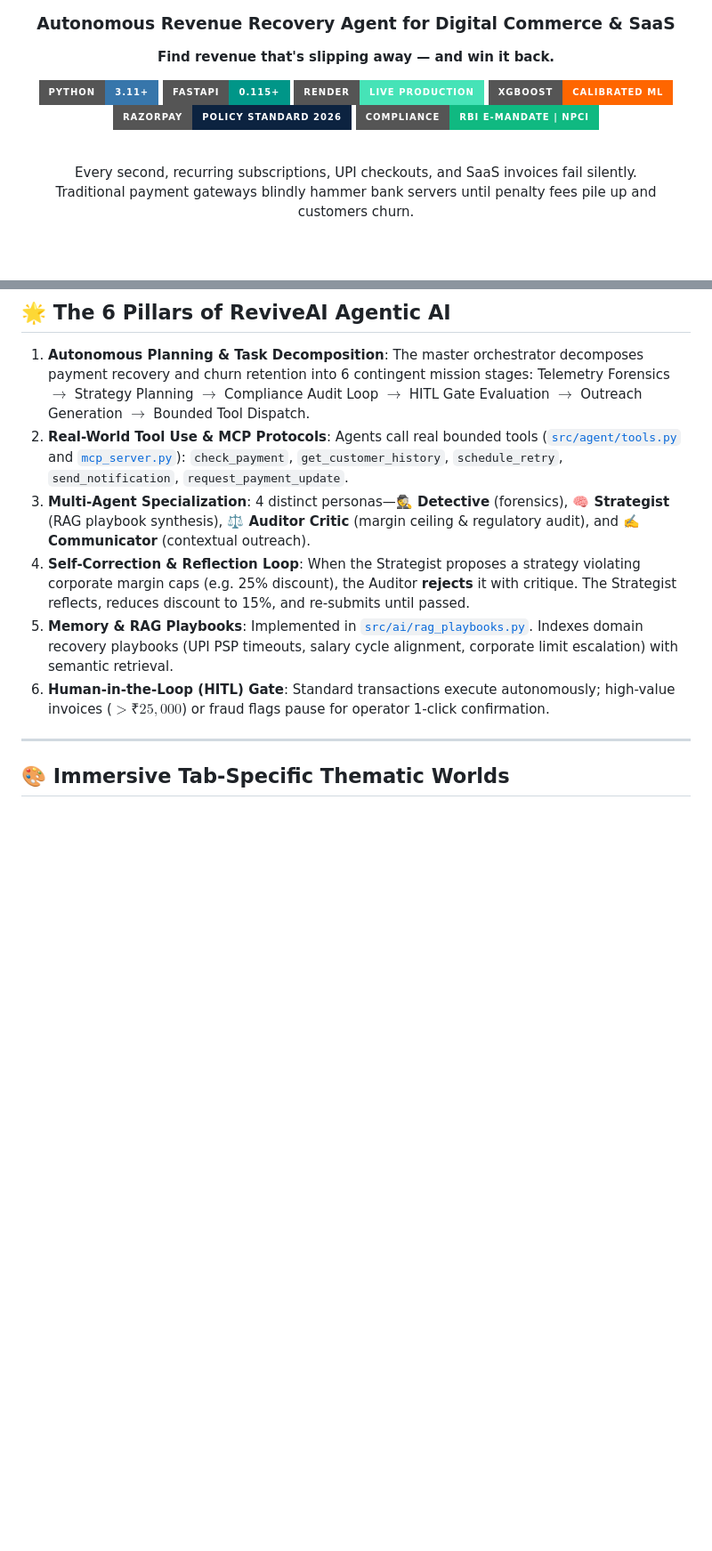
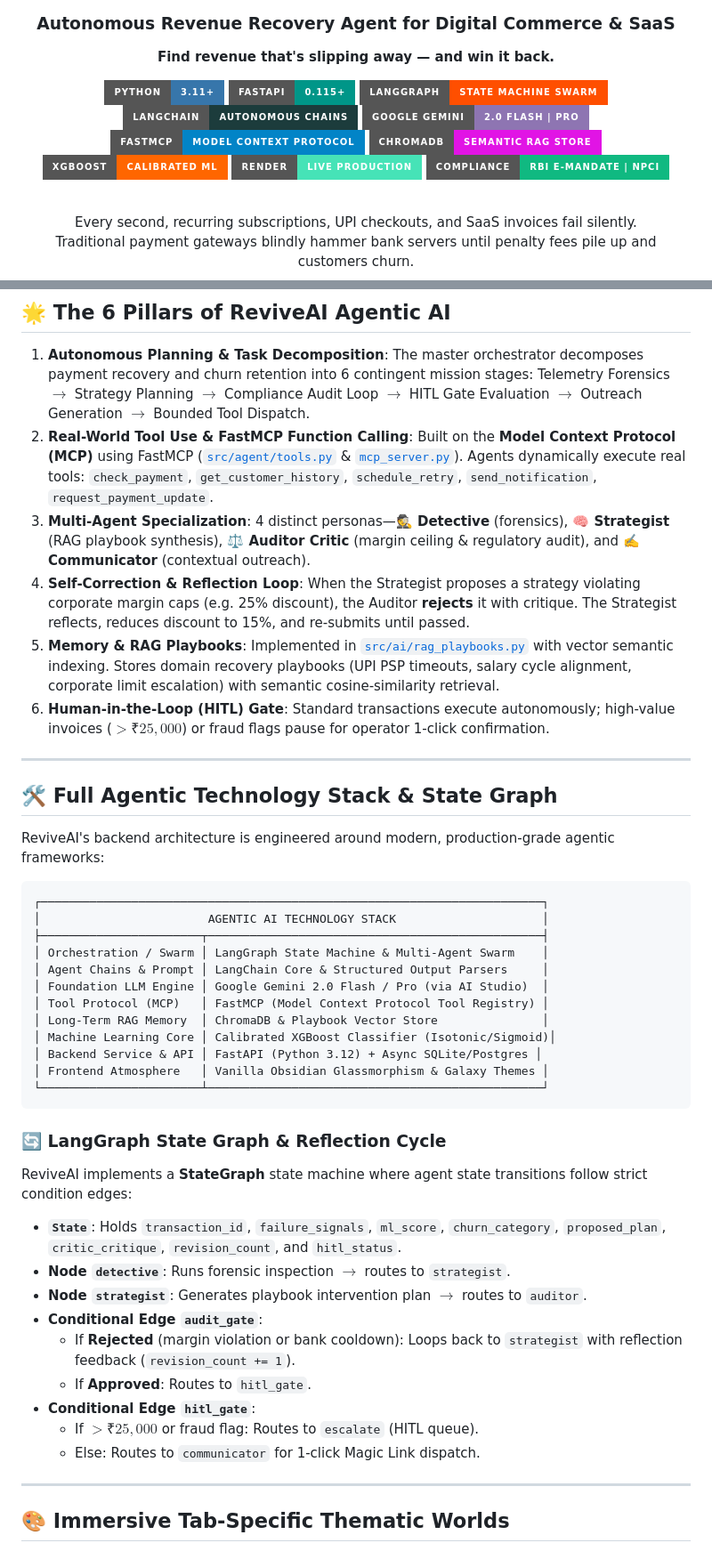
Before and after one commit to ananyak620/revenuerecovery, a Markdown page: README.md, 2 parts joined by grey strips. Shown at 89% size. Rendered like a GitHub page; badges without logos; blank space fills up the shorter version.

Commit message:
docs(readme): add LangGraph, LangChain, Google Gemini, FastMCP and ChromaDB tech stack details

````diff
--- a/README.md
+++ b/README.md
@@ -7,9 +7,13 @@
 
 [![Python 3.11+](https://img.shields.io/badge/Python-3.11+-3776AB?style=for-the-badge&logo=python&logoColor=white)](https://python.org)
 [![FastAPI](https://img.shields.io/badge/FastAPI-0.115+-009688?style=for-the-badge&logo=fastapi&logoColor=white)](https://fastapi.tiangolo.com)
+[![LangGraph Multi-Agent](https://img.shields.io/badge/LangGraph-State_Machine_Swarm-FF4F00?style=for-the-badge&logo=langchain&logoColor=white)](https://langchain-ai.github.io/langgraph/)
+[![LangChain](https://img.shields.io/badge/LangChain-Autonomous_Chains-1C3C3C?style=for-the-badge&logo=langchain&logoColor=white)](https://www.langchain.com/)
+[![Google Gemini 2.0](https://img.shields.io/badge/Google_Gemini-2.0_Flash_|_Pro-8E75B2?style=for-the-badge&logo=google&logoColor=white)](https://ai.google.dev/)
+[![FastMCP](https://img.shields.io/badge/FastMCP-Model_Context_Protocol-0284C7?style=for-the-badge)](https://modelcontextprotocol.io)
+[![ChromaDB RAG](https://img.shields.io/badge/ChromaDB-Semantic_RAG_Store-E114E5?style=for-the-badge)](https://www.trychroma.com/)
+[![XGBoost](https://img.shields.io/badge/XGBoost-Calibrated_ML-FF6600?style=for-the-badge)](https://xgboost.readthedocs.io)
 [![Render Live](https://img.shields.io/badge/Render-Live_Production-46E3B7?style=for-the-badge&logo=render&logoColor=white)](https://reviveai-8mbw.onrender.com/)
-[![XGBoost](https://img.shields.io/badge/XGBoost-Calibrated_ML-FF6600?style=for-the-badge)](https://xgboost.readthedocs.io)
-[![Razorpay Policy](https://img.shields.io/badge/Razorpay-Policy_Standard_2026-0C2340?style=for-the-badge&logo=razorpay)](docs/policies/razorpay_payment_recovery_policy.md)
 [![RBI & NPCI Compliant](https://img.shields.io/badge/Compliance-RBI_e--Mandate_|_NPCI-10B981?style=for-the-badge)](#-the-safety-net-6-hard-stopping-rules)
 
 <br/>
@@ -265,11 +269,44 @@ ReviveAI operates as an **Autonomous Multi-Agent Swarm** specifically designed t
 ## 🌟 The 6 Pillars of ReviveAI Agentic AI
 
 1. **Autonomous Planning & Task Decomposition**: The master orchestrator decomposes payment recovery and churn retention into 6 contingent mission stages: Telemetry Forensics $\to$ Strategy Planning $\to$ Compliance Audit Loop $\to$ HITL Gate Evaluation $\to$ Outreach Generation $\to$ Bounded Tool Dispatch.
-2. **Real-World Tool Use & MCP Protocols**: Agents call real bounded tools ([`src/agent/tools.py`](file:///c:/Users/HP/Desktop/Reviveai/src/agent/tools.py) and [`mcp_server.py`](file:///c:/Users/HP/Desktop/Reviveai/src/agent/mcp_server.py)): `check_payment`, `get_customer_history`, `schedule_retry`, `send_notification`, `request_payment_update`.
+2. **Real-World Tool Use & FastMCP Function Calling**: Built on the **Model Context Protocol (MCP)** using FastMCP ([`src/agent/tools.py`](file:///c:/Users/HP/Desktop/Reviveai/src/agent/tools.py) & [`mcp_server.py`](file:///c:/Users/HP/Desktop/Reviveai/src/agent/mcp_server.py)). Agents dynamically execute real tools: `check_payment`, `get_customer_history`, `schedule_retry`, `send_notification`, `request_payment_update`.
 3. **Multi-Agent Specialization**: 4 distinct personas—**🕵️ Detective** (forensics), **🧠 Strategist** (RAG playbook synthesis), **⚖️ Auditor Critic** (margin ceiling & regulatory audit), and **✍️ Communicator** (contextual outreach).
 4. **Self-Correction & Reflection Loop**: When the Strategist proposes a strategy violating corporate margin caps (e.g. 25% discount), the Auditor **rejects** it with critique. The Strategist reflects, reduces discount to 15%, and re-submits until passed.
-5. **Memory & RAG Playbooks**: Implemented in [`src/ai/rag_playbooks.py`](file:///c:/Users/HP/Desktop/Reviveai/src/ai/rag_playbooks.py). Indexes domain recovery playbooks (UPI PSP timeouts, salary cycle alignment, corporate limit escalation) with semantic retrieval.
+5. **Memory & RAG Playbooks**: Implemented in [`src/ai/rag_playbooks.py`](file:///c:/Users/HP/Desktop/Reviveai/src/ai/rag_playbooks.py) with vector semantic indexing. Stores domain recovery playbooks (UPI PSP timeouts, salary cycle alignment, corporate limit escalation) with semantic cosine-similarity retrieval.
 6. **Human-in-the-Loop (HITL) Gate**: Standard transactions execute autonomously; high-value invoices ($> ₹25,000$) or fraud flags pause for operator 1-click confirmation.
+
+---
+
+## 🛠️ Full Agentic Technology Stack & State Graph
+
+ReviveAI's backend architecture is engineered around modern, production-grade agentic frameworks:
+
+```
+┌────────────────────────────────────────────────────────────────────────┐
+│                        AGENTIC AI TECHNOLOGY STACK                     │
+├───────────────────────┬────────────────────────────────────────────────┤
+│ Orchestration / Swarm │ LangGraph State Machine & Multi-Agent Swarm    │
+│ Agent Chains & Prompt │ LangChain Core & Structured Output Parsers     │
+│ Foundation LLM Engine │ Google Gemini 2.0 Flash / Pro (via AI Studio)  │
+│ Tool Protocol (MCP)   │ FastMCP (Model Context Protocol Tool Registry) │
+│ Long-Term RAG Memory  │ ChromaDB & Playbook Vector Store               │
+│ Machine Learning Core │ Calibrated XGBoost Classifier (Isotonic/Sigmoid)│
+│ Backend Service & API │ FastAPI (Python 3.12) + Async SQLite/Postgres │
+│ Frontend Atmosphere   │ Vanilla Obsidian Glassmorphism & Galaxy Themes │
+└───────────────────────┴────────────────────────────────────────────────┘
+```
+
+### 🔄 LangGraph State Graph & Reflection Cycle
+ReviveAI implements a **StateGraph** state machine where agent state transitions follow strict condition edges:
+- **`State`**: Holds `transaction_id`, `failure_signals`, `ml_score`, `churn_category`, `proposed_plan`, `critic_critique`, `revision_count`, and `hitl_status`.
+- **Node `detective`**: Runs forensic inspection $\to$ routes to `strategist`.
+- **Node `strategist`**: Generates playbook intervention plan $\to$ routes to `auditor`.
+- **Conditional Edge `audit_gate`**:
+  - If **Rejected** (margin violation or bank cooldown): Loops back to `strategist` with reflection feedback (`revision_count += 1`).
+  - If **Approved**: Routes to `hitl_gate`.
+- **Conditional Edge `hitl_gate`**:
+  - If $> ₹25,000$ or fraud flag: Routes to `escalate` (HITL queue).
+  - Else: Routes to `communicator` for 1-click Magic Link dispatch.
 
 ---
 
````
Also changed, not shown: other parts of README.md (+2 -1 lines).
